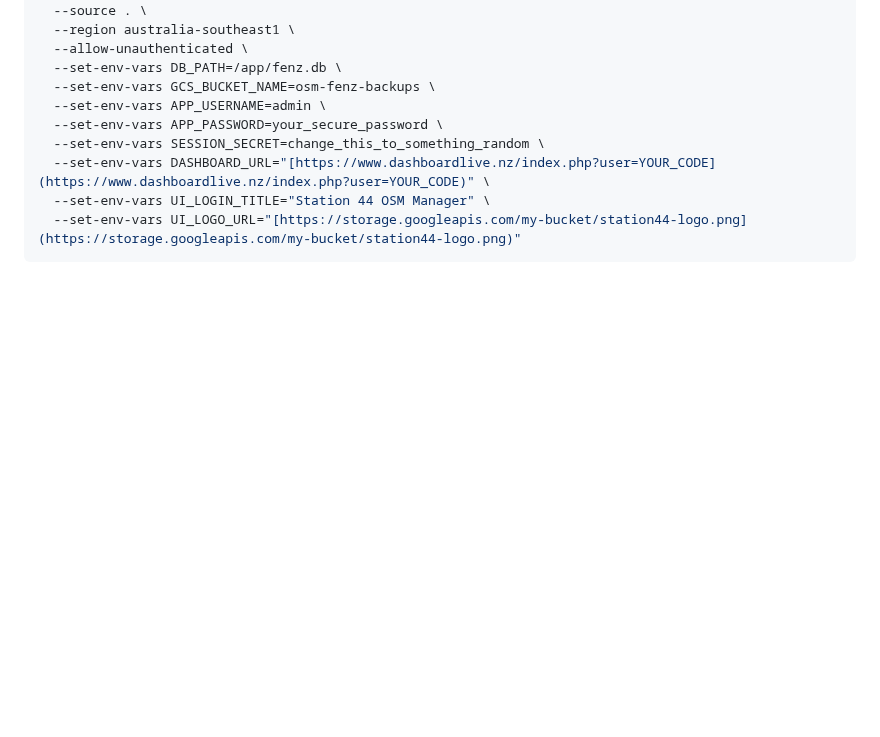
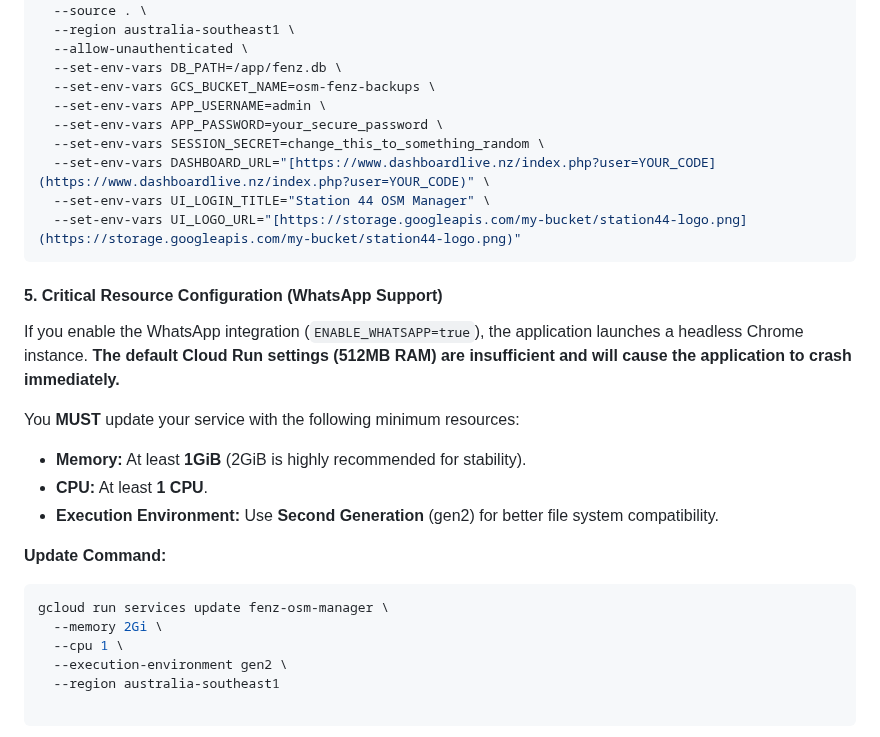
Before and after one commit to dassige/OSM, a Markdown page: Installation_google_run.md, the part around the change. GitHub-like rendering; blank space fills up the shorter version.

Commit message:
- try to address issues for Googl Cloud Run

````diff
--- a/Installation_google_run.md
+++ b/Installation_google_run.md
@@ -67,3 +67,21 @@ gcloud run deploy fenz-osm-manager \
   --set-env-vars UI_LOGIN_TITLE="Station 44 OSM Manager" \
   --set-env-vars UI_LOGO_URL="[https://storage.googleapis.com/my-bucket/station44-logo.png](https://storage.googleapis.com/my-bucket/station44-logo.png)"
 ```
+#### 5. Critical Resource Configuration (WhatsApp Support)
+
+If you enable the WhatsApp integration (`ENABLE_WHATSAPP=true`), the application launches a headless Chrome instance. **The default Cloud Run settings (512MB RAM) are insufficient and will cause the application to crash immediately.**
+
+You **MUST** update your service with the following minimum resources:
+
+* **Memory:** At least **1GiB** (2GiB is highly recommended for stability).
+* **CPU:** At least **1 CPU**.
+* **Execution Environment:** Use **Second Generation** (gen2) for better file system compatibility.
+
+**Update Command:**
+
+```bash
+gcloud run services update fenz-osm-manager \
+  --memory 2Gi \
+  --cpu 1 \
+  --execution-environment gen2 \
+  --region australia-southeast1
````
Also changed, not shown: whatsapp-feature.md (+7 -1 lines).
